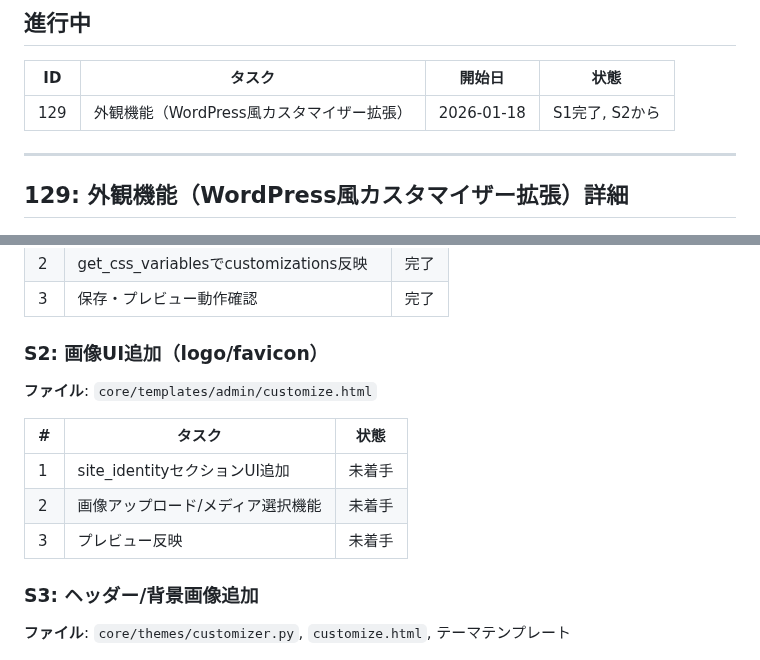
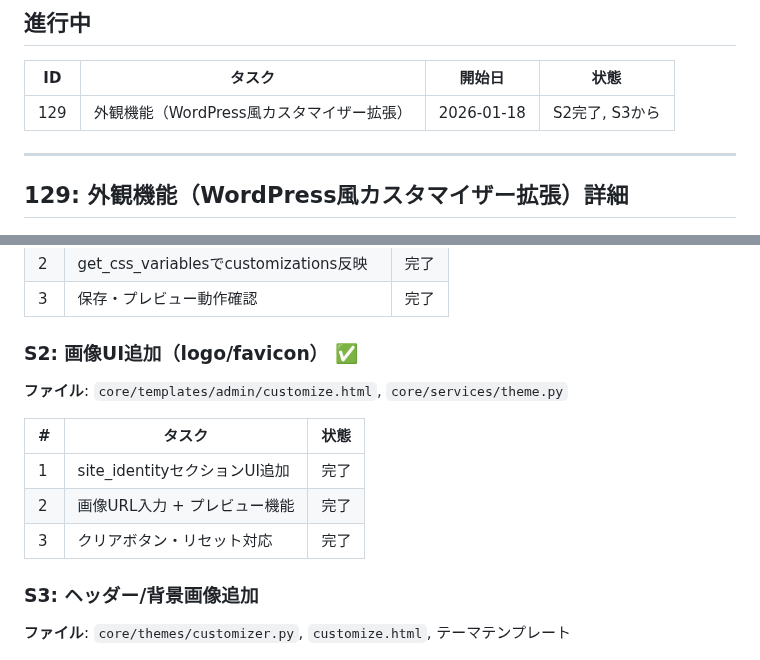
Before and after one commit to makoronu/focomy, a Markdown page: docs/ROADMAP.md, 2 parts joined by grey strips. Rendered like a GitHub page.

Commit message:
docs: S2完了ステータス更新
Co-Authored-By: Claude Opus 4.5 <noreply@anthropic.com>

```diff
--- a/docs/ROADMAP.md
+++ b/docs/ROADMAP.md
@@ -10,7 +10,7 @@
 
 | ID | タスク | 開始日 | 状態 |
 |----|--------|--------|------|
-| 129 | 外観機能（WordPress風カスタマイザー拡張） | 2026-01-18 | S1完了, S2から |
+| 129 | 外観機能（WordPress風カスタマイザー拡張） | 2026-01-18 | S2完了, S3から |
 
 ---
 
@@ -40,15 +40,15 @@ customize.htmlにIMAGE型・CODE型UIを追加し、WordPress「外観」相当
 | 2 | get_css_variablesでcustomizations反映 | 完了 |
 | 3 | 保存・プレビュー動作確認 | 完了 |
 
-### S2: 画像UI追加（logo/favicon）
+### S2: 画像UI追加（logo/favicon） ✅
 
-**ファイル**: `core/templates/admin/customize.html`
+**ファイル**: `core/templates/admin/customize.html`, `core/services/theme.py`
 
 | # | タスク | 状態 |
 |---|--------|------|
-| 1 | site_identityセクションUI追加 | 未着手 |
-| 2 | 画像アップロード/メディア選択機能 | 未着手 |
-| 3 | プレビュー反映 | 未着手 |
+| 1 | site_identityセクションUI追加 | 完了 |
+| 2 | 画像URL入力 + プレビュー機能 | 完了 |
+| 3 | クリアボタン・リセット対応 | 完了 |
 
 ### S3: ヘッダー/背景画像追加
 
```
